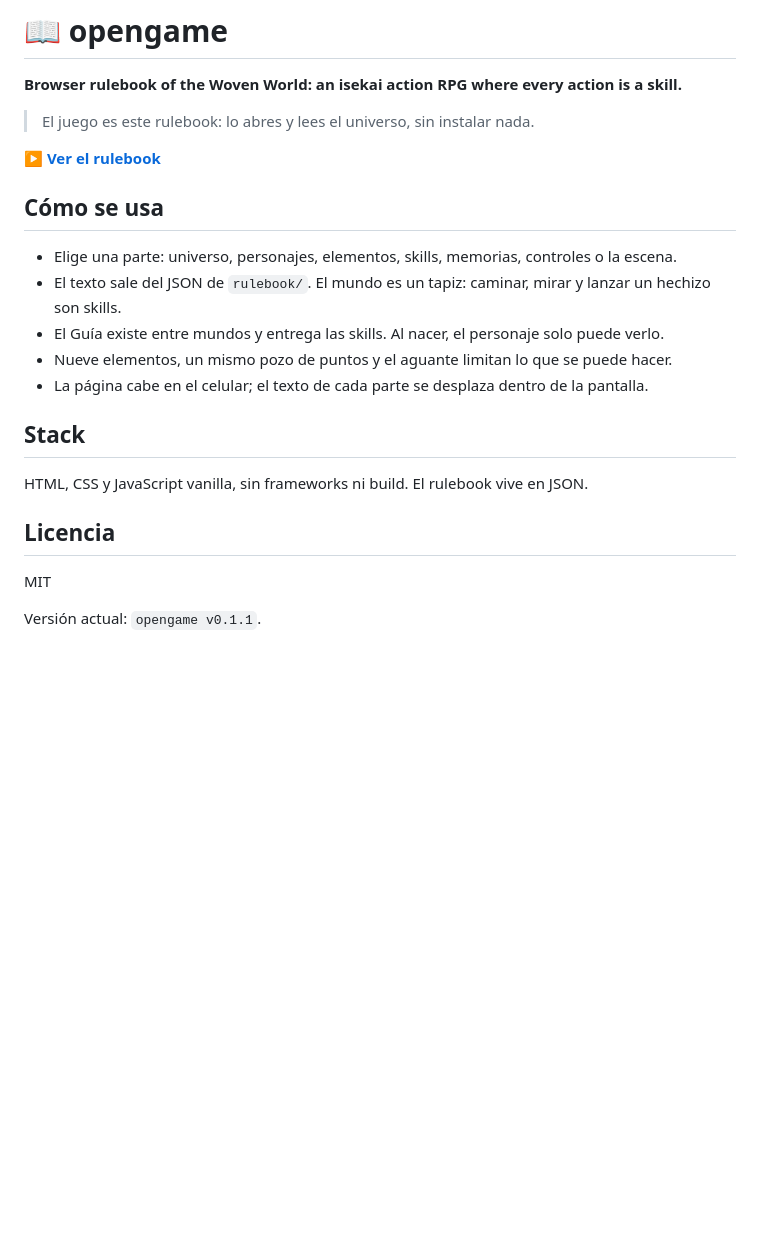
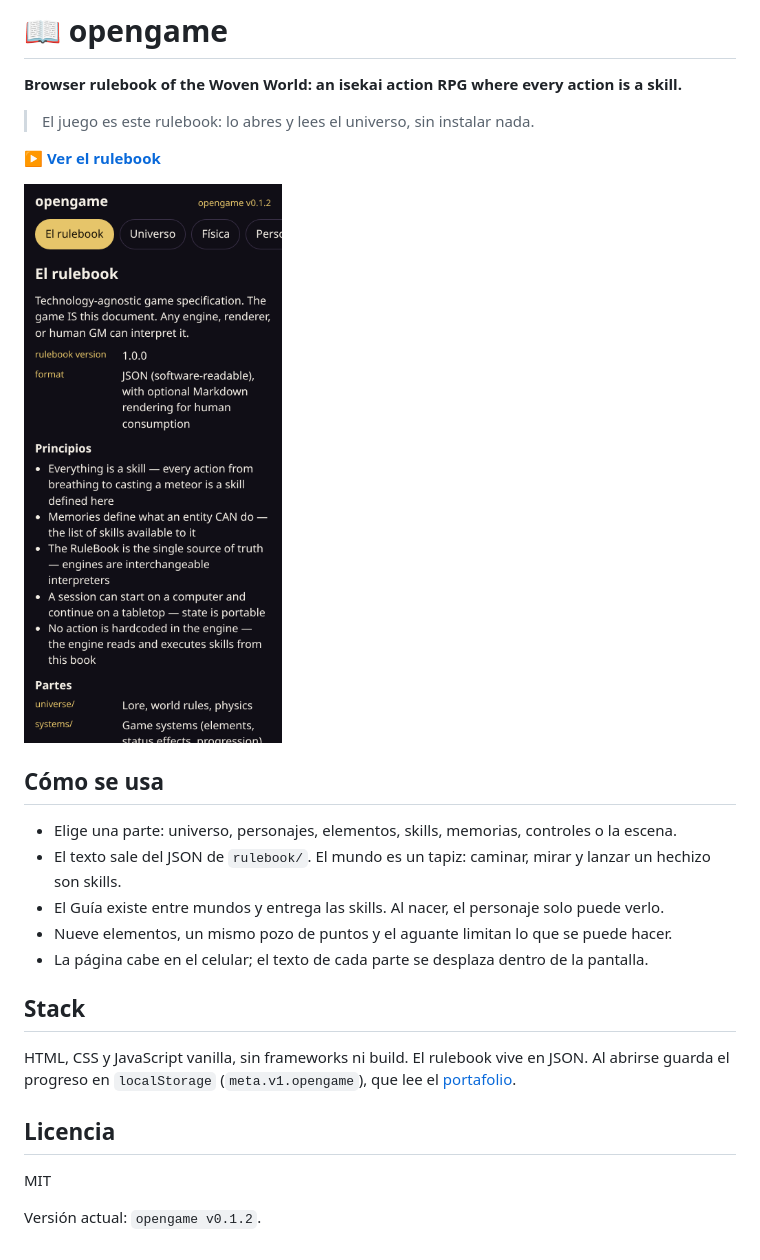
Before and after one commit to juliangdeveloper/opengame, a Markdown page: README.md, the part around the change. Drawn GitHub-style; pictures changed too: assets/screenshot.png (added); blank space fills up the shorter version.

```diff
--- a/README.md
+++ b/README.md
@@ -5,6 +5,8 @@
 > El juego es este rulebook: lo abres y lees el universo, sin instalar nada.
 
 **[▶ Ver el rulebook](https://juliangdeveloper.github.io/opengame/)**
+
+<img src="assets/screenshot.png" alt="Primera sección del rulebook de opengame en el celular" width="320">
 
 ## Cómo se usa
 - Elige una parte: universo, personajes, elementos, skills, memorias, controles o la escena.
@@ -15,8 +17,9 @@
 
 ## Stack
 HTML, CSS y JavaScript vanilla, sin frameworks ni build. El rulebook vive en JSON.
+Al abrirse guarda el progreso en `localStorage` (`meta.v1.opengame`), que lee el [portafolio](https://juliangdeveloper.github.io/).
 
 ## Licencia
 MIT
 
-Versión actual: `opengame v0.1.1`.
+Versión actual: `opengame v0.1.2`.
```
Also changed, not shown: 5 other files.
